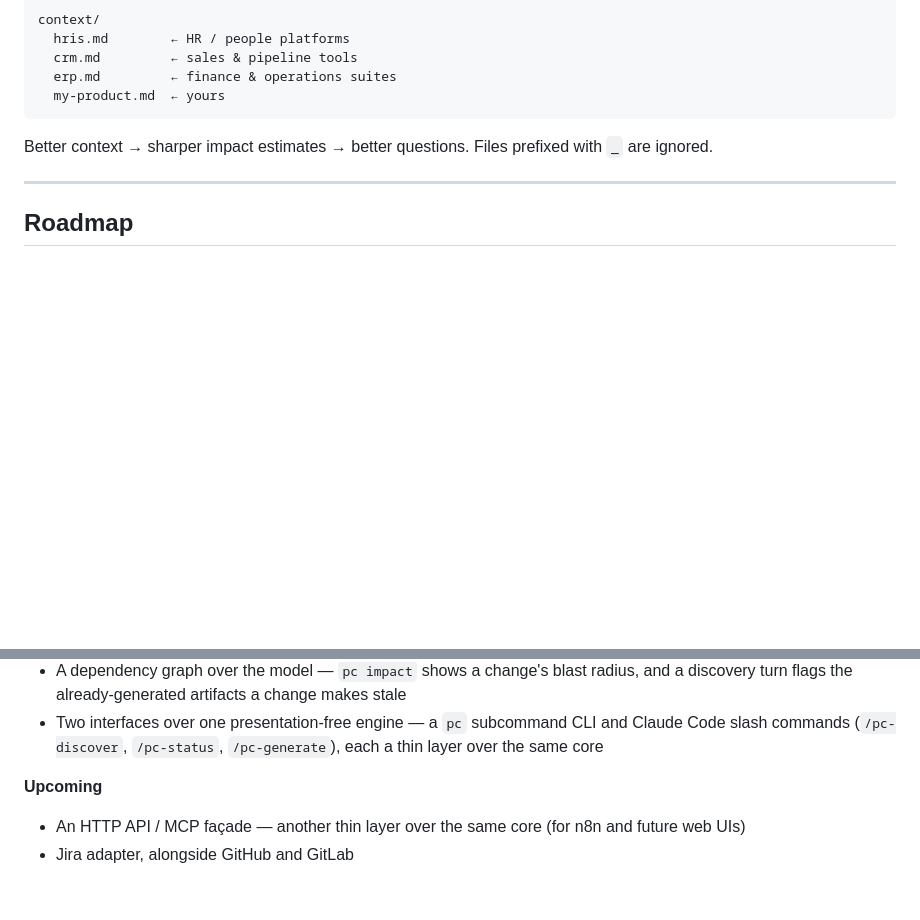
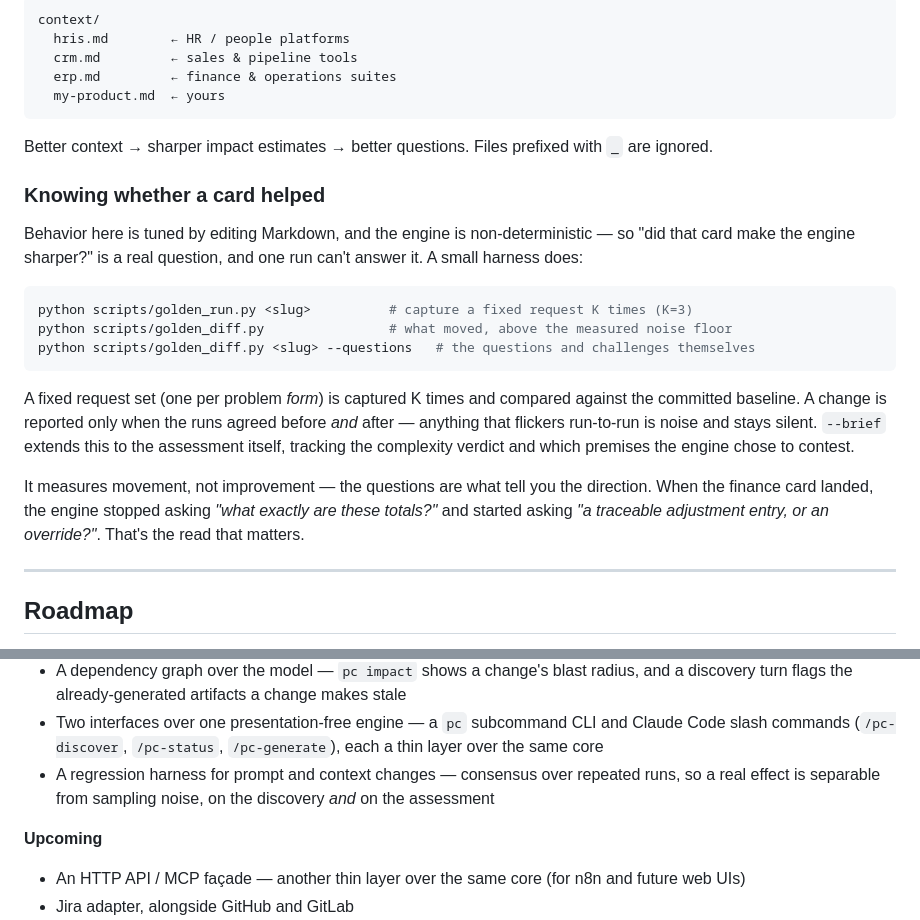
Before and after one commit to jbkkz/product-copilot, a Markdown page: README.md, 2 parts joined by grey strips. Rendered like a GitHub page; blank space fills up the shorter version.

Commit message:
README: how to tell whether a context card actually helped
The README invites people to drop a card in context/ and says better context makes
better questions, without saying how you would know. That gap matters here more than
in most projects: behavior is tuned by editing Markdown against a non-deterministic
engine, so the honest answer to "did this help?" needs repeated runs and a noise
floor, not an impression from one.

Documents the harness where someone writing a card will meet it, and adds it to the
shipped list. Keeps the emphasis where the reading actually happens — the questions,
not the slot movements.

Co-Authored-By: Claude Opus 4.8 (1M context) <noreply@anthropic.com>

````diff
--- a/README.md
+++ b/README.md
@@ -201,6 +201,26 @@ context/
 
 Better context → sharper impact estimates → better questions. Files prefixed with `_` are ignored.
 
+### Knowing whether a card helped
+
+Behavior here is tuned by editing Markdown, and the engine is non-deterministic — so "did that card
+make the engine sharper?" is a real question, and one run can't answer it. A small harness does:
+
+```bash
+python scripts/golden_run.py <slug>          # capture a fixed request K times (K=3)
+python scripts/golden_diff.py                # what moved, above the measured noise floor
+python scripts/golden_diff.py <slug> --questions   # the questions and challenges themselves
+```
+
+A fixed request set (one per problem *form*) is captured K times and compared against the committed
+baseline. A change is reported only when the runs agreed before *and* after — anything that flickers
+run-to-run is noise and stays silent. `--brief` extends this to the assessment itself, tracking the
+complexity verdict and which premises the engine chose to contest.
+
+It measures movement, not improvement — the questions are what tell you the direction. When the
+finance card landed, the engine stopped asking *"what exactly are these totals?"* and started asking
+*"a traceable adjustment entry, or an override?"*. That's the read that matters.
+
 ---
 
 ## Roadmap
@@ -217,6 +237,8 @@ Better context → sharper impact estimates → better questions. Files prefixed
   flags the already-generated artifacts a change makes stale
 - Two interfaces over one presentation-free engine — a `pc` subcommand CLI and Claude Code slash
   commands (`/pc-discover`, `/pc-status`, `/pc-generate`), each a thin layer over the same core
+- A regression harness for prompt and context changes — consensus over repeated runs, so a real effect
+  is separable from sampling noise, on the discovery *and* on the assessment
 
 **Upcoming**
 - An HTTP API / MCP façade — another thin layer over the same core (for n8n and future web UIs)
````
